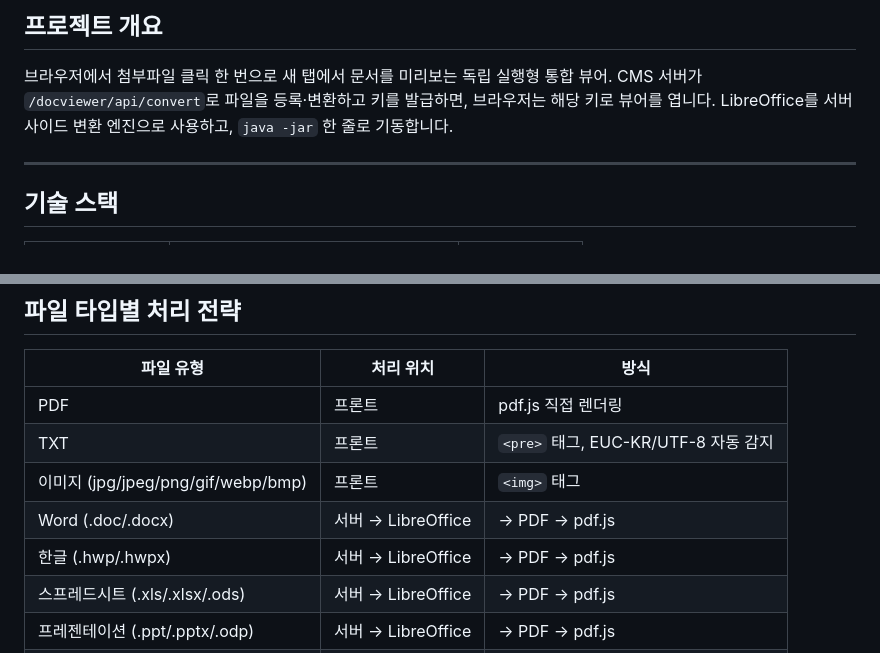
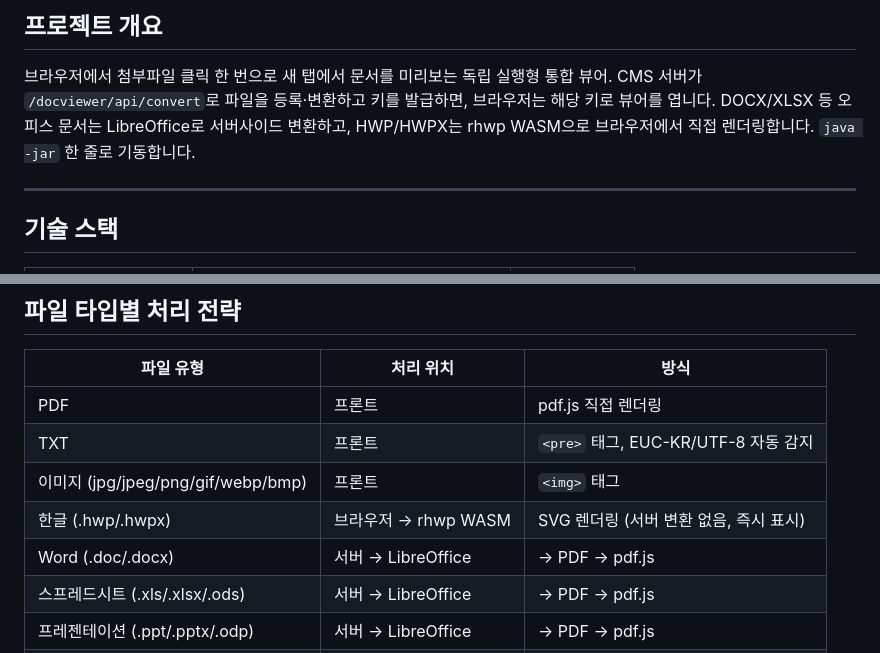
Before and after one commit to yejinzz/doc-viewer, a Markdown page: docs/project-setup.md, 2 parts joined by grey strips. Rendered like a GitHub page.

```diff
--- a/docs/project-setup.md
+++ b/docs/project-setup.md
@@ -4,7 +4,7 @@
 
 브라우저에서 첨부파일 클릭 한 번으로 새 탭에서 문서를 미리보는 독립 실행형 통합 뷰어.
 CMS 서버가 `/docviewer/api/convert`로 파일을 등록·변환하고 키를 발급하면, 브라우저는 해당 키로 뷰어를 엽니다.
-LibreOffice를 서버사이드 변환 엔진으로 사용하고, `java -jar` 한 줄로 기동합니다.
+DOCX/XLSX 등 오피스 문서는 LibreOffice로 서버사이드 변환하고, HWP/HWPX는 rhwp WASM으로 브라우저에서 직접 렌더링합니다. `java -jar` 한 줄로 기동합니다.
 
 ---
 
@@ -150,8 +158,8 @@ doc-viewer/
 | PDF | 프론트 | pdf.js 직접 렌더링 |
 | TXT | 프론트 | `<pre>` 태그, EUC-KR/UTF-8 자동 감지 |
 | 이미지 (jpg/jpeg/png/gif/webp/bmp) | 프론트 | `<img>` 태그 |
+| 한글 (.hwp/.hwpx) | 브라우저 → rhwp WASM | SVG 렌더링 (서버 변환 없음, 즉시 표시) |
 | Word (.doc/.docx) | 서버 → LibreOffice | → PDF → pdf.js |
-| 한글 (.hwp/.hwpx) | 서버 → LibreOffice | → PDF → pdf.js |
 | 스프레드시트 (.xls/.xlsx/.ods) | 서버 → LibreOffice | → PDF → pdf.js |
 | 프레젠테이션 (.ppt/.pptx/.odp) | 서버 → LibreOffice | → PDF → pdf.js |
 | 기타 (.rtf/.odt 등) | 서버 → LibreOffice | → PDF → pdf.js |
```
Also changed, not shown: other parts of docs/project-setup.md (+14 -4 lines), docs/integration-guide.md (+5 -4 lines), docs/local-test-guide.md (+7 -13 lines).
